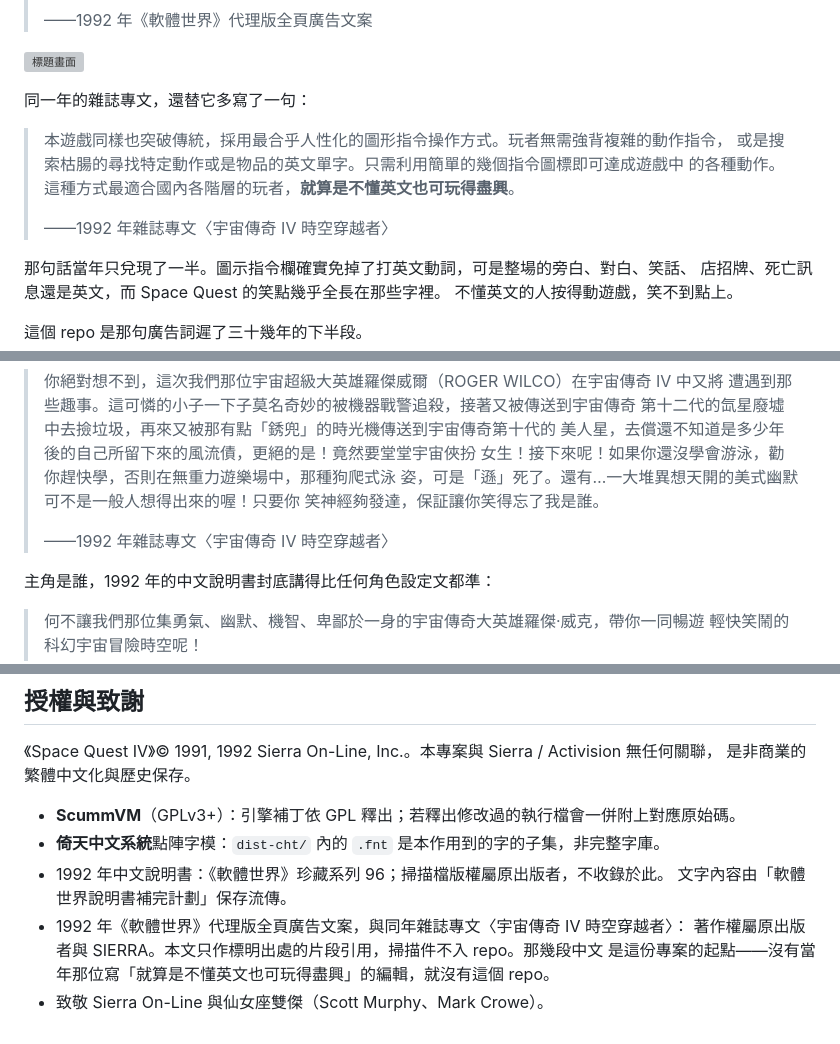
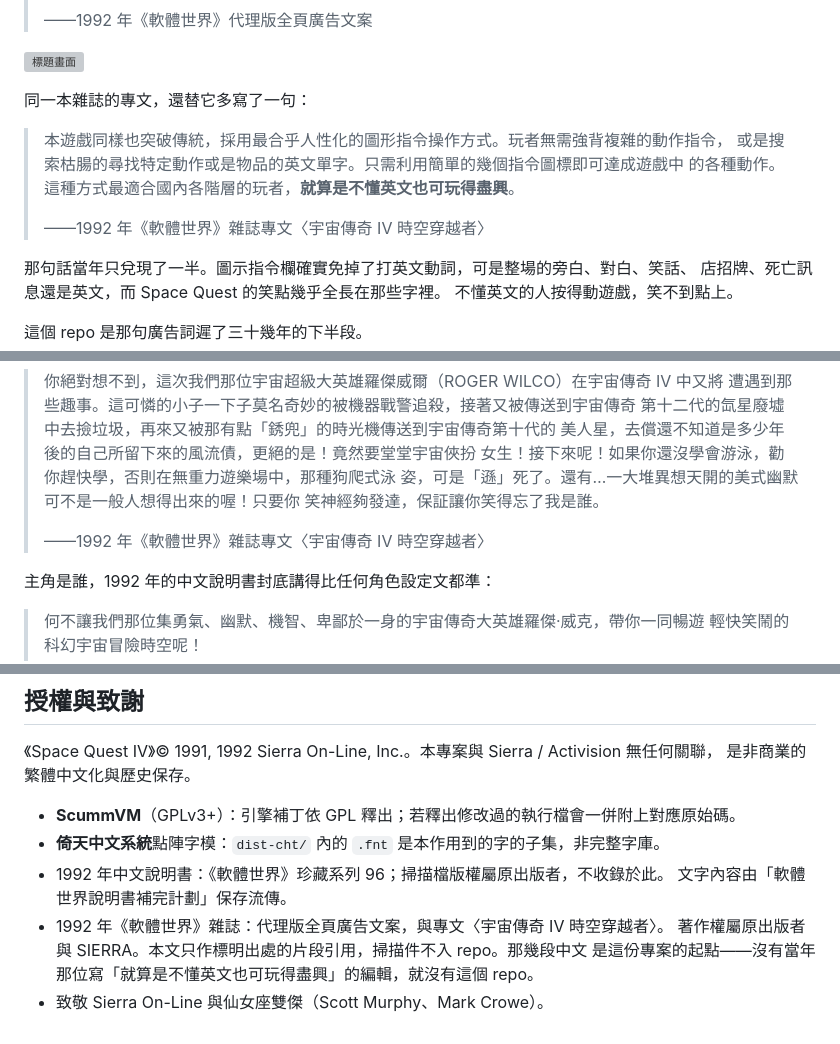
Before and after one commit to wicanr2/space-quest4-cht, a Markdown page: README.md, 3 parts joined by grey strips. Rendered like a GitHub page; grey boxes are pictures that could not be loaded.

Commit message:
補上專文出處刊名:《軟體世界》雜誌
Co-Authored-By: Claude Opus 5 (1M context) <noreply@anthropic.com>

```diff
--- a/README.md
+++ b/README.md
@@ -13,13 +13,13 @@
 
 ![標題畫面](screenshots/01-title.png)
 
-同一年的雜誌專文，還替它多寫了一句：
+同一本雜誌的專文，還替它多寫了一句：
 
 > 本遊戲同樣也突破傳統，採用最合乎人性化的圖形指令操作方式。玩者無需強背複雜的動作指令，
 > 或是搜索枯腸的尋找特定動作或是物品的英文單字。只需利用簡單的幾個指令圖標即可達成遊戲中
 > 的各種動作。這種方式最適合國內各階層的玩者，**就算是不懂英文也可玩得盡興**。
 >
-> ——1992 年雜誌專文〈宇宙傳奇 IV 時空穿越者〉
+> ——1992 年《軟體世界》雜誌專文〈宇宙傳奇 IV 時空穿越者〉
 
 那句話當年只兌現了一半。圖示指令欄確實免掉了打英文動詞，可是整場的旁白、對白、笑話、
 店招牌、死亡訊息還是英文，而 Space Quest 的笑點幾乎全長在那些字裡。
@@ -90,7 +90,7 @@ Space Quest 合輯賣的就是它。
 > 姿，可是「遜」死了。還有…一大堆異想天開的美式幽默可不是一般人想得出來的喔！只要你
 > 笑神經夠發達，保証讓你笑得忘了我是誰。
 >
-> ——1992 年雜誌專文〈宇宙傳奇 IV 時空穿越者〉
+> ——1992 年《軟體世界》雜誌專文〈宇宙傳奇 IV 時空穿越者〉
 
 主角是誰，1992 年的中文說明書封底講得比任何角色設定文都準：
 
@@ -523,7 +523,7 @@ speech_mute=false
 - **倚天中文系統**點陣字模：`dist-cht/` 內的 `.fnt` 是本作用到的字的子集，非完整字庫。
 - 1992 年中文說明書：《軟體世界》珍藏系列 96；掃描檔版權屬原出版者，不收錄於此。
   文字內容由「軟體世界說明書補完計劃」保存流傳。
-- 1992 年《軟體世界》代理版全頁廣告文案，與同年雜誌專文〈宇宙傳奇 IV 時空穿越者〉：
+- 1992 年《軟體世界》雜誌：代理版全頁廣告文案，與專文〈宇宙傳奇 IV 時空穿越者〉。
   著作權屬原出版者與 SIERRA。本文只作標明出處的片段引用，掃描件不入 repo。那幾段中文
   是這份專案的起點——沒有當年那位寫「就算是不懂英文也可玩得盡興」的編輯，就沒有這個 repo。
 - 致敬 Sierra On-Line 與仙女座雙傑（Scott Murphy、Mark Crowe）。
```
